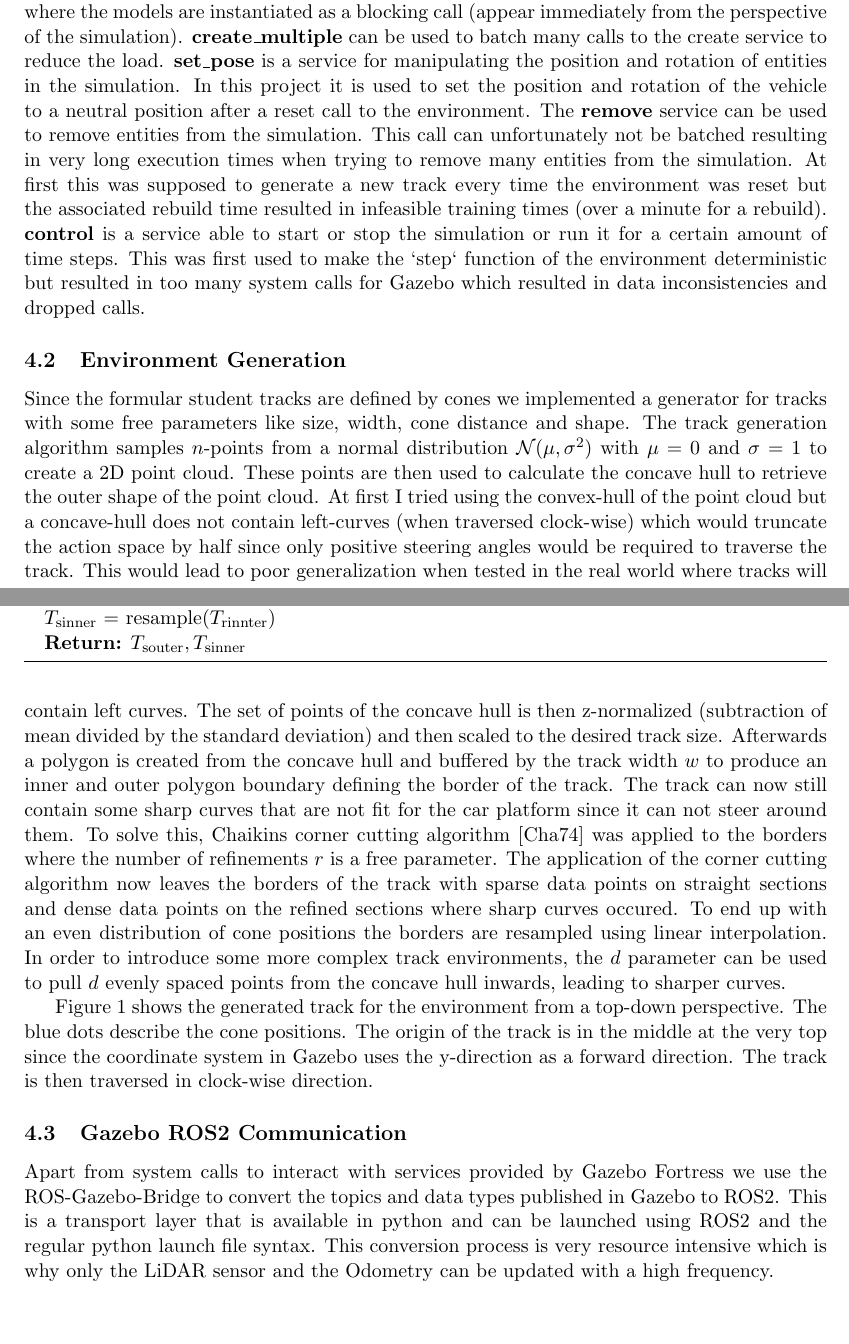
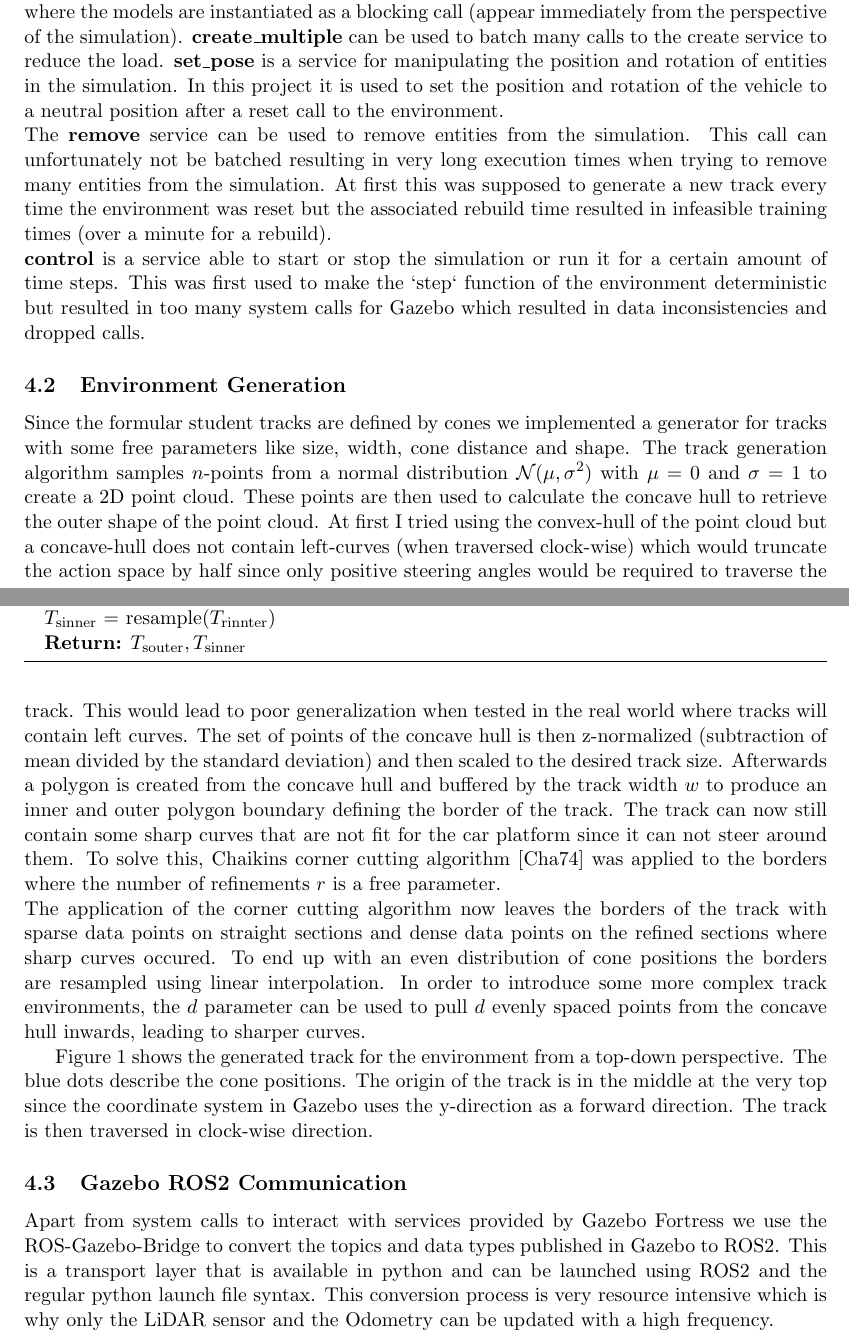
Before and after one commit to VicenteMoraes/race-car-buggy-busters, a LaTeX document (report/main.tex, which reads report/simulation.tex): two parts of pages 5 and 6 of 8, joined at a grey line, cut so that both start at the same text, the shorter picture padded with empty space. Compiled offline with pdfLaTeX.

Commit message:
Minor changes

```diff
--- a/report/simulation.tex
+++ b/report/simulation.tex
@@ -23,7 +23,8 @@ The main services made available this way are:
 \item "/world/:world:/control"
 \end{itemize}
 
-The \textbf{create} service can be used to instantiate SDF-files into a running Gazebo simulation where the models are instantiated as a blocking call (appear immediately from the perspective of the simulation). \textbf{create\_multiple} can be used to batch many calls to the create service to reduce the load. \textbf{set\_pose} is a service for manipulating the position and rotation of entities in the simulation. In this project it is used to set the position and rotation of the vehicle to a neutral position after a reset call to the environment. The \textbf{remove} service can be used to remove entities from the simulation. This call can unfortunately not be batched resulting in very long execution times when trying to remove many entities from the simulation. At first this was supposed to generate a new track every time the environment was reset but the associated rebuild time resulted in infeasible training times (over a minute for a rebuild).
+The \textbf{create} service can be used to instantiate SDF-files into a running Gazebo simulation where the models are instantiated as a blocking call (appear immediately from the perspective of the simulation). \textbf{create\_multiple} can be used to batch many calls to the create service to reduce the load. \textbf{set\_pose} is a service for manipulating the position and rotation of entities in the simulation. In this project it is used to set the position and rotation of the vehicle to a neutral position after a reset call to the environment.\\
+The \textbf{remove} service can be used to remove entities from the simulation. This call can unfortunately not be batched resulting in very long execution times when trying to remove many entities from the simulation. At first this was supposed to generate a new track every time the environment was reset but the associated rebuild time resulted in infeasible training times (over a minute for a rebuild).\\
 \textbf{control} is a service able to start or stop the simulation or run it for a certain amount of time steps. This was first used to make the `step` function of the environment deterministic but resulted in too many system calls for Gazebo which resulted in data inconsistencies and dropped calls.
 
 \subsection{Environment Generation}
@@ -31,6 +32,7 @@ The \textbf{create} service can be used to instantiate SDF-files into a running
 Since the formular student tracks are defined by cones we implemented a generator for tracks with some free parameters like size, width, cone distance and shape.
 The track generation algorithm samples $n$-points from a normal distribution $\mathcal{N}(\mu, \sigma^2)$ with $\mu = 0$ and $\sigma = 1$ to create a 2D point cloud. These points are then used to calculate the concave hull to retrieve the outer shape of the point cloud. At first I tried using the convex-hull of the point cloud but a concave-hull does not contain left-curves (when traversed clock-wise) which would truncate the action space by half since only positive steering angles would be required to traverse the track. This would lead to poor generalization when tested in the real world where tracks will contain left curves. The set of points of the concave hull is then z-normalized (subtraction of mean divided by the standard deviation) and then scaled to the desired track size.
 Afterwards a polygon is created from the concave hull and buffered by the track width $w$ to produce an inner and outer polygon boundary defining the border of the track. The track can now still contain some sharp curves that are not fit for the car platform since it can not steer around them. To solve this, Chaikins corner cutting algorithm \cite{chaikin1974algorithm} was applied to the borders where the number of refinements $r$ is a free parameter.
+\newline
 The application of the corner cutting algorithm now leaves the borders of the track with sparse data points on straight sections and dense data points on the refined sections where sharp curves occured. To end up with an even distribution of cone positions the borders are resampled using linear interpolation.
 In order to introduce some more complex track environments, the $d$ parameter can be used to pull $d$ evenly spaced points from the concave hull inwards, leading to sharper curves.
 
```
